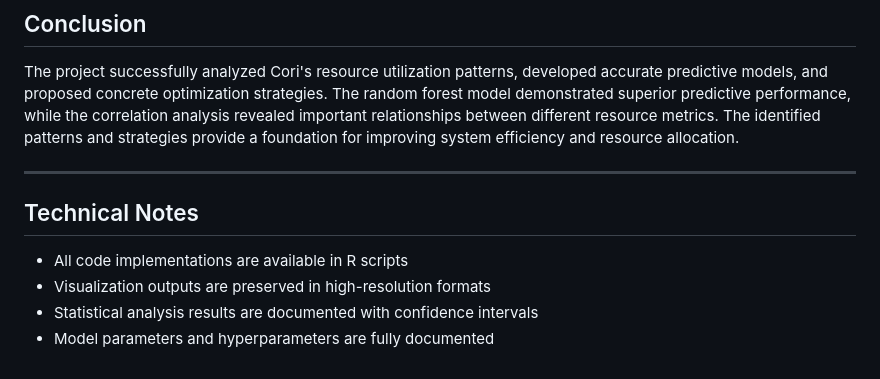
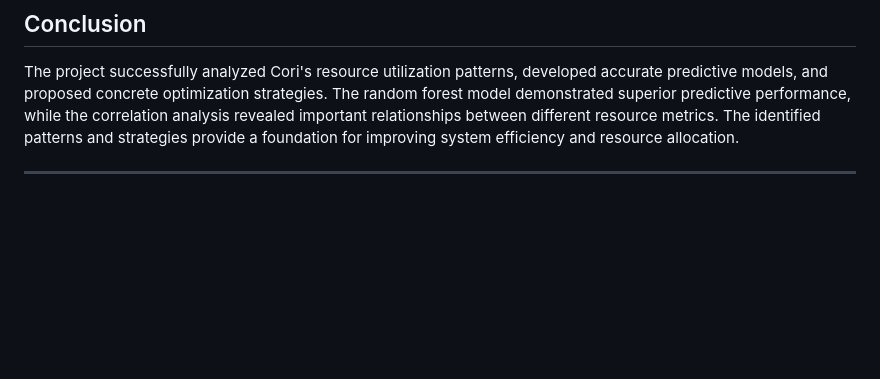
Before and after one commit to farookahmedalishaik/Projects, a Markdown page: Optimizing Cori/Optimizing Cori.md/README.md, the part around the change. GitHub-like rendering; blank space fills up the shorter version.

```diff
--- a/Optimizing Cori/Optimizing Cori.md/README.md
+++ b/Optimizing Cori/Optimizing Cori.md/README.md
@@ -194,10 +194,3 @@ This project analyzes resource utilization patterns on the NERSC Cori supercompu
 The project successfully analyzed Cori's resource utilization patterns, developed accurate predictive models, and proposed concrete optimization strategies. The random forest model demonstrated superior predictive performance, while the correlation analysis revealed important relationships between different resource metrics. The identified patterns and strategies provide a foundation for improving system efficiency and resource allocation.
 
 ---
-
-## Technical Notes
-
-* All code implementations are available in R scripts
-* Visualization outputs are preserved in high-resolution formats
-* Statistical analysis results are documented with confidence intervals
-* Model parameters and hyperparameters are fully documented
```
